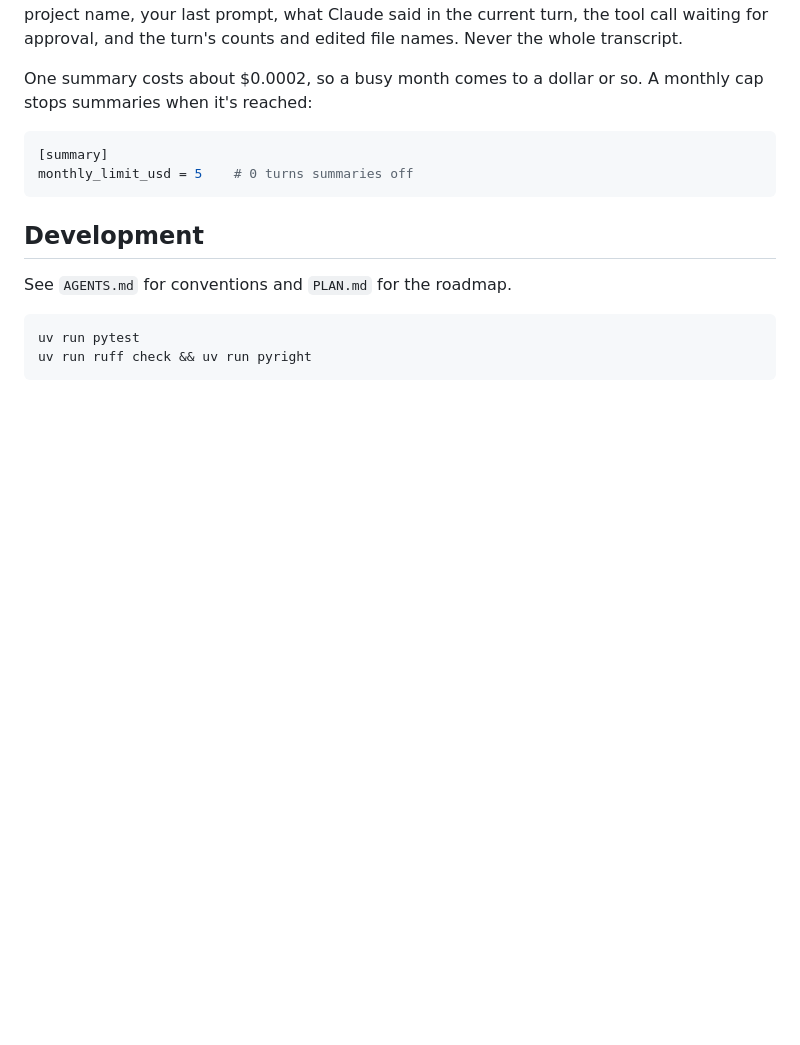
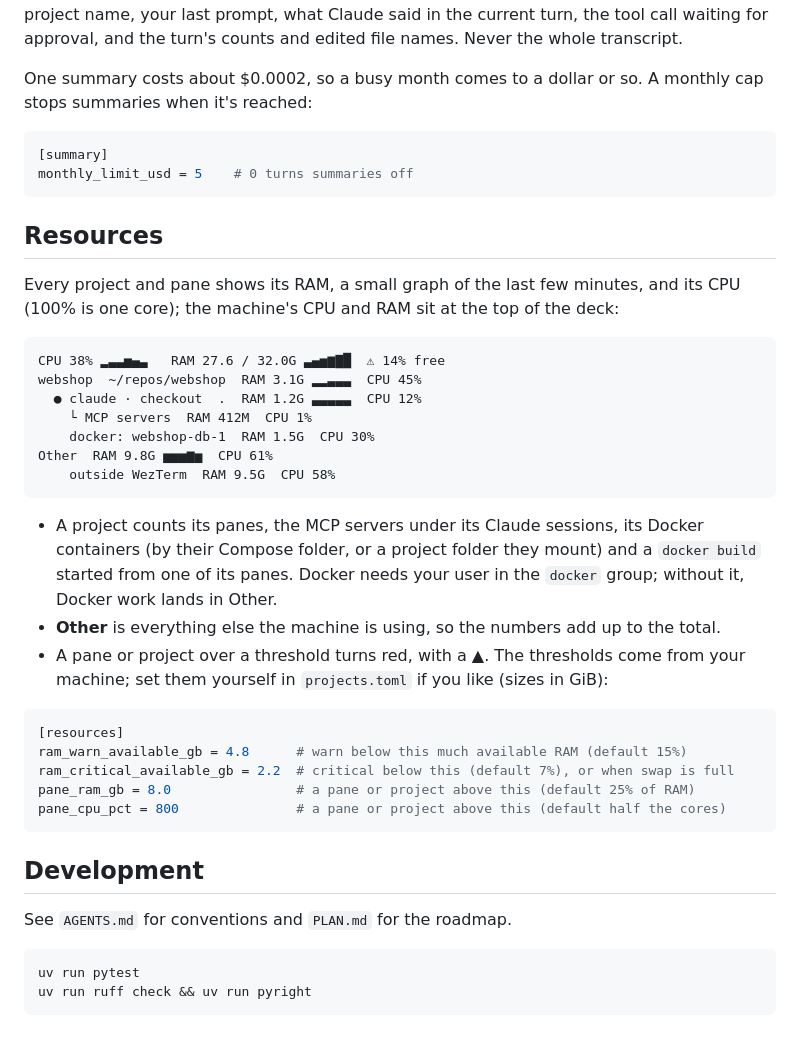
Before and after one commit to brlauuu/cardak, a Markdown page: README.md, the part around the change. GitHub-like rendering; blank space fills up the shorter version.

Commit message:
docs: resources in AGENTS.md, README and the changelog (#57)
Co-Authored-By: Claude Opus 5.5 <noreply@anthropic.com>

````diff
--- a/README.md
+++ b/README.md
@@ -112,6 +112,37 @@ stops summaries when it's reached:
 monthly_limit_usd = 5    # 0 turns summaries off
 ```
 
+## Resources
+
+Every project and pane shows its RAM, a small graph of the last few minutes, and its CPU
+(100% is one core); the machine's CPU and RAM sit at the top of the deck:
+
+```
+CPU 38% ▂▃▃▅▄▃   RAM 27.6 / 32.0G ▃▄▅▆▇█  ⚠ 14% free
+webshop  ~/repos/webshop  RAM 3.1G ▂▂▃▃▃  CPU 45%
+  ● claude · checkout  .  RAM 1.2G ▃▃▃▃▃  CPU 12%
+    └ MCP servers  RAM 412M  CPU 1%
+    docker: webshop-db-1  RAM 1.5G  CPU 30%
+Other  RAM 9.8G ▅▅▅▆▅  CPU 61%
+    outside WezTerm  RAM 9.5G  CPU 58%
+```
+
+- A project counts its panes, the MCP servers under its Claude sessions, its Docker containers
+  (by their Compose folder, or a project folder they mount) and a `docker build` started from
+  one of its panes. Docker needs your user in the `docker` group; without it, Docker work lands
+  in Other.
+- **Other** is everything else the machine is using, so the numbers add up to the total.
+- A pane or project over a threshold turns red, with a ▲. The thresholds come from your
+  machine; set them yourself in `projects.toml` if you like (sizes in GiB):
+
+```toml
+[resources]
+ram_warn_available_gb = 4.8      # warn below this much available RAM (default 15%)
+ram_critical_available_gb = 2.2  # critical below this (default 7%), or when swap is full
+pane_ram_gb = 8.0                # a pane or project above this (default 25% of RAM)
+pane_cpu_pct = 800               # a pane or project above this (default half the cores)
+```
+
 ## Development
 
 See `AGENTS.md` for conventions and `PLAN.md` for the roadmap.
````
Also changed, not shown: AGENTS.md (+22 -1 lines), CHANGELOG.md (+4 -0 lines).
